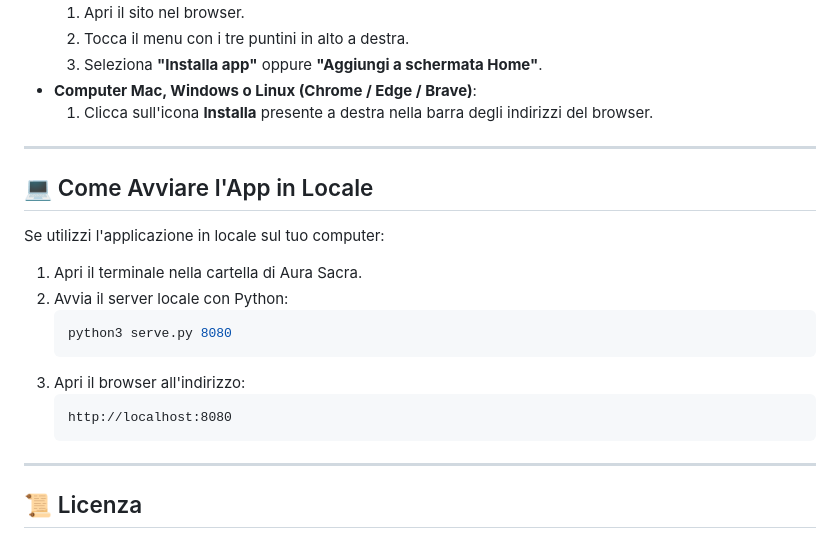
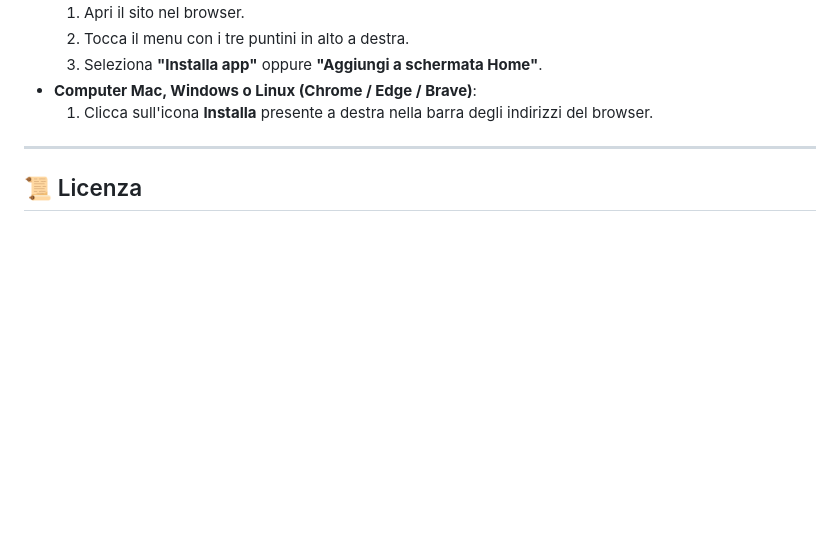
Before and after one commit to AQUILtheeagle/AURAsacra, a Markdown page: README.md, the part around the change. GitHub-like rendering; blank space fills up the shorter version.

Commit message:
Remove local app startup instructions
Removed local app startup instructions from README.

````diff
--- a/README.md
+++ b/README.md
@@ -87,22 +87,6 @@ Aura Sacra è una **Progressive Web App (PWA)** e può essere installata come un
 
 ---
 
-## 💻 Come Avviare l'App in Locale
-
-Se utilizzi l'applicazione in locale sul tuo computer:
-
-1. Apri il terminale nella cartella di Aura Sacra.
-2. Avvia il server locale con Python:
-   ```bash
-   python3 serve.py 8080
-   ```
-3. Apri il browser all'indirizzo:
-   ```
-   http://localhost:8080
-   ```
-
----
-
 ## 📜 Licenza
 
 Questo progetto è software libero distribuito sotto i termini della licenza **GNU General Public License v3 (GNU GPL v3)**.
````
